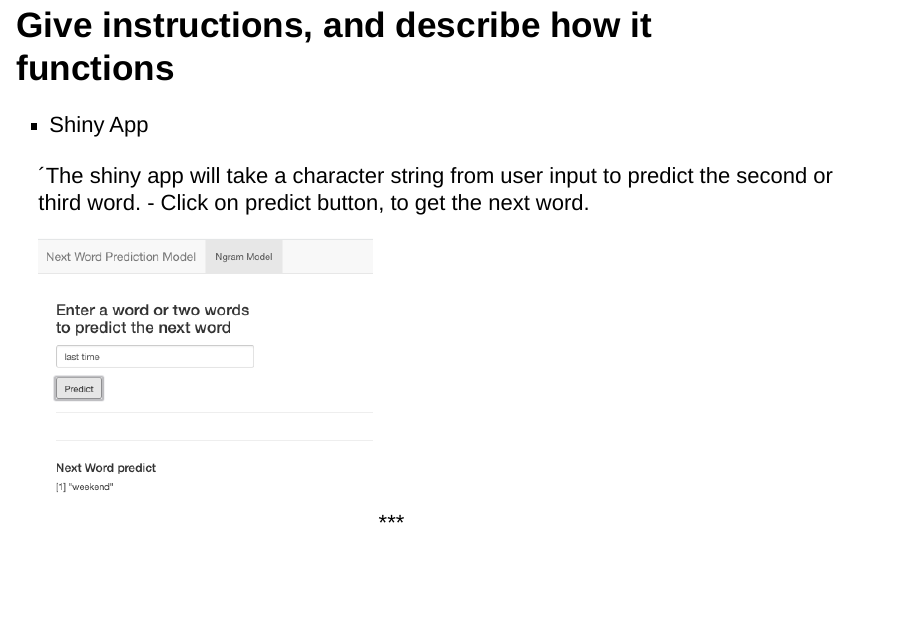
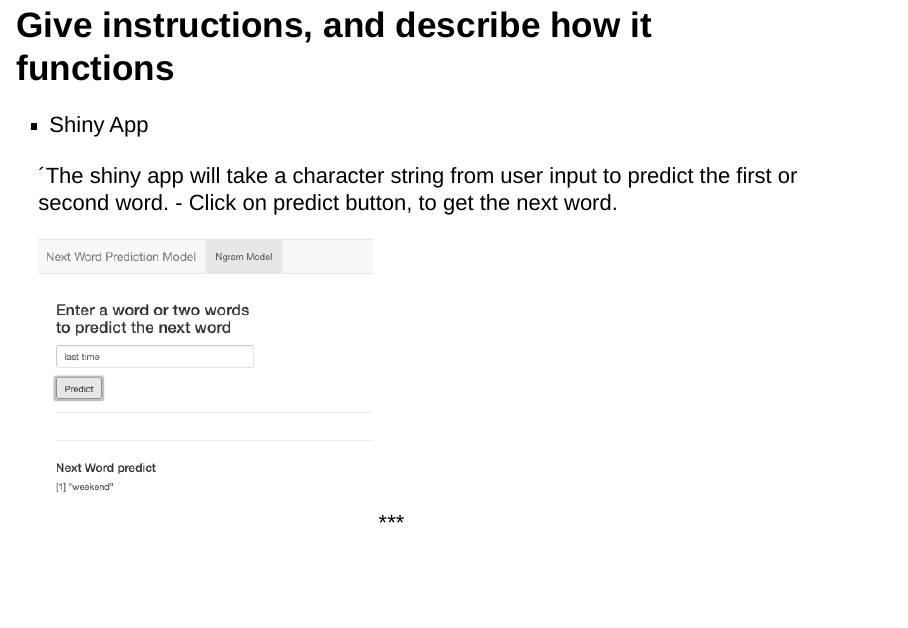
Before and after one commit to sandrarairan/Presentation-ProjectNextWord-predict, an R Markdown document (index.Rmd): page 6 of 6. The pictures show the output file index.html that the author committed with the source, opened offline.

Commit message:
updatepresntation

```diff
--- a/index.Rmd
+++ b/index.Rmd
@@ -59,7 +59,7 @@ trigram <- function(input_words){
 
 - Shiny App
 
-´The shiny app will take a character string from user input to predict the second or third word.
+´The shiny app will take a character string from user input to predict the first or second  word.
 - Click on predict button, to get the next word.
 
 ![alt text](app.png)
```
Also changed, not shown: index.html.
